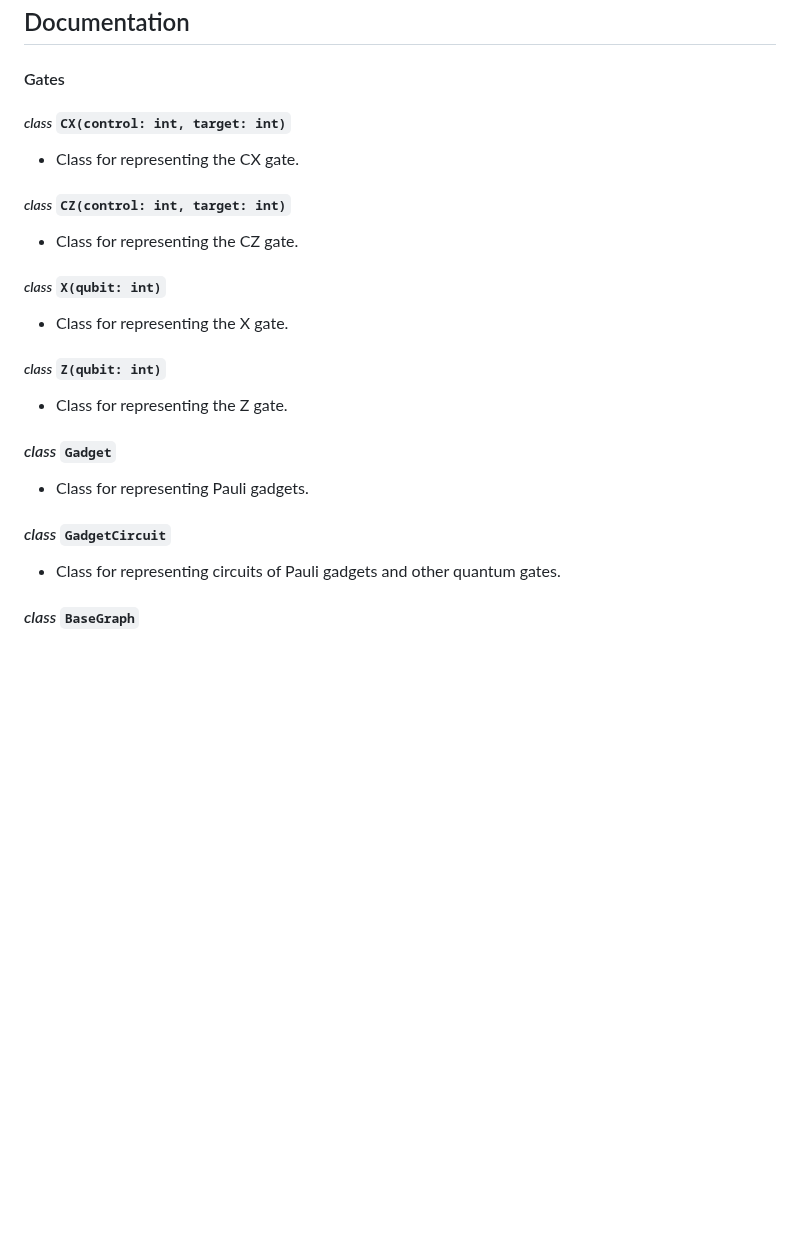
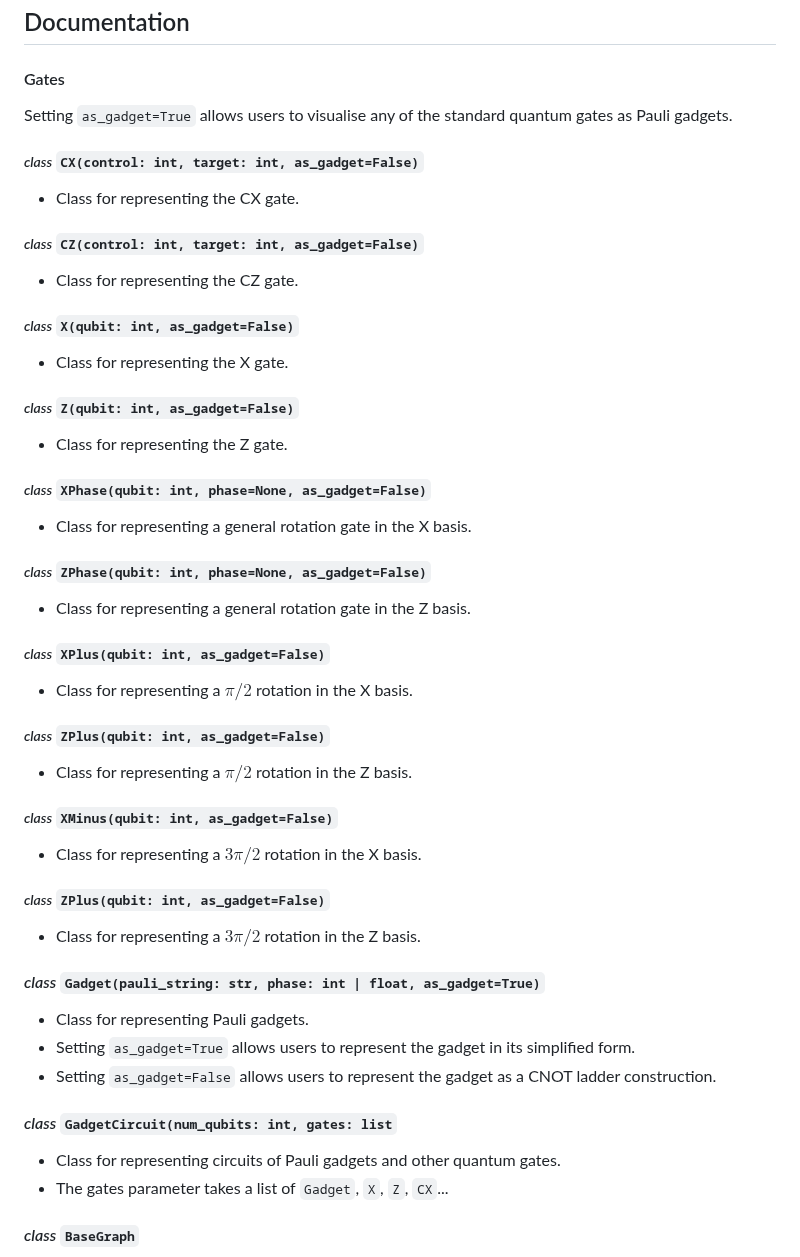
Before and after one commit to aymannel/zxfermion, a Markdown page: README.md, the part around the change. Drawn GitHub-style; blank space fills up the shorter version.

Commit message:
README stuff

```diff
--- a/README.md
+++ b/README.md
@@ -98,23 +98,46 @@ circuit.draw()
 ## Documentation
 
 #### Gates
-##### _class_ `CX(control: int, target: int)`
+Setting `as_gadget=True` allows users to visualise any of the standard quantum gates as Pauli gadgets.
+
+##### _class_ `CX(control: int, target: int, as_gadget=False)`
 - Class for representing the CX gate.
 
-##### _class_ `CZ(control: int, target: int)`
+##### _class_ `CZ(control: int, target: int, as_gadget=False)`
 - Class for representing the CZ gate.
 
-##### _class_ `X(qubit: int)`
+##### _class_ `X(qubit: int, as_gadget=False)`
 - Class for representing the X gate.
 
-##### _class_ `Z(qubit: int)`
+##### _class_ `Z(qubit: int, as_gadget=False)`
 - Class for representing the Z gate.
 
-#### _class_ `Gadget`
+##### _class_ `XPhase(qubit: int, phase=None, as_gadget=False)`
+- Class for representing a general rotation gate in the X basis.
+
+##### _class_ `ZPhase(qubit: int, phase=None, as_gadget=False)`
+- Class for representing a general rotation gate in the Z basis.
+
+##### _class_ `XPlus(qubit: int, as_gadget=False)`
+- Class for representing a $\pi/2$ rotation in the X basis.
+
+##### _class_ `ZPlus(qubit: int, as_gadget=False)`
+- Class for representing a $\pi/2$ rotation in the Z basis.
+
+##### _class_ `XMinus(qubit: int, as_gadget=False)`
+- Class for representing a $3\pi/2$ rotation in the X basis.
+
+##### _class_ `ZPlus(qubit: int, as_gadget=False)`
+- Class for representing a $3\pi/2$ rotation in the Z basis.
+
+#### _class_ `Gadget(pauli_string: str, phase: int | float, as_gadget=True)`
 - Class for representing Pauli gadgets.
+- Setting `as_gadget=True` allows users to represent the gadget in its simplified form.
+- Setting `as_gadget=False` allows users to represent the gadget as a CNOT ladder construction.
 
-#### _class_ `GadgetCircuit`
+#### _class_ `GadgetCircuit(num_qubits: int, gates: list`
 - Class for representing circuits of Pauli gadgets and other quantum gates.
+- The gates parameter takes a list of `Gadget`, `X`, `Z`, `CX`...
 
 #### _class_ `BaseGraph`
 - Extends the `pyzx.GraphS` class. Implements a number of additional methods for handling ZX diagrams.
```
